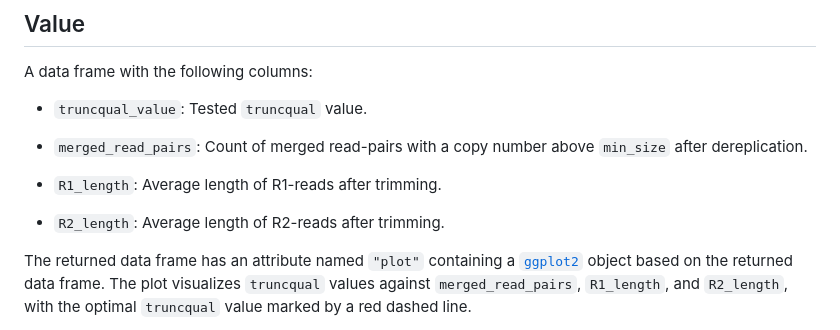
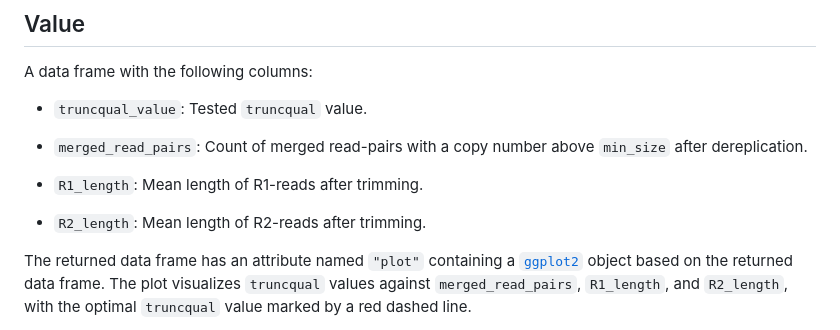
Before and after one commit to CassandraHjo/Rsearch, a Markdown page: docs/reference/vs_optimize_truncqual.md, the part around the change. Drawn GitHub-style.

```diff
--- a/docs/reference/vs_optimize_truncqual.md
+++ b/docs/reference/vs_optimize_truncqual.md
@@ -99,9 +99,9 @@ A data frame with the following columns:
 - `merged_read_pairs`: Count of merged read-pairs with a copy number
   above `min_size` after dereplication.
 
-- `R1_length`: Average length of R1-reads after trimming.
+- `R1_length`: Mean length of R1-reads after trimming.
 
-- `R2_length`: Average length of R2-reads after trimming.
+- `R2_length`: Mean length of R2-reads after trimming.
 
 The returned data frame has an attribute named `"plot"` containing a
 [`ggplot2`](https://ggplot2.tidyverse.org/reference/ggplot2-package.html)
```
Also changed, not shown: docs/articles/tutorial.md (+4 -2 lines), docs/reference/vs_optimize_truncee_rate.md (+2 -2 lines), docs/articles/figs/optimize_truncee_rate.png, docs/articles/figs/optimize_truncqual.png, 8 other files.
